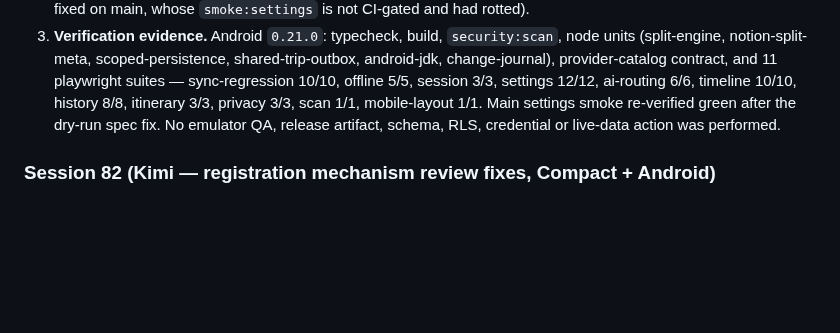
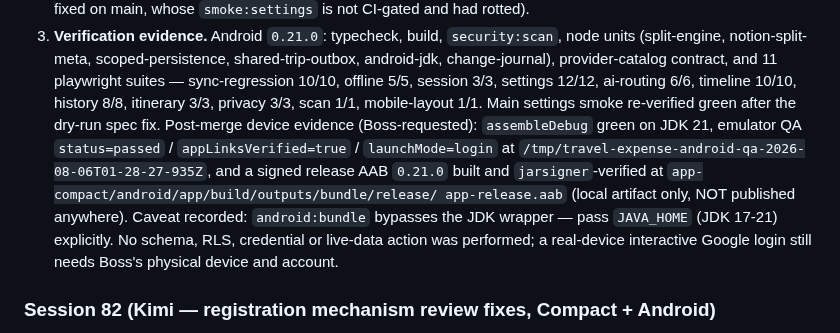
Before and after one commit to jd92-beep/travel-expense, a Markdown page: HANDOVER.md, the part around the change. Rendered like a GitHub page; blank space fills up the shorter version.

Commit message:
docs: record session 83 android QA pass and signed release AAB

```diff
--- a/HANDOVER.md
+++ b/HANDOVER.md
@@ -128,8 +128,14 @@ you closed with your session number.
    change-journal), provider-catalog contract, and 11 playwright suites — sync-regression 10/10,
    offline 5/5, session 3/3, settings 12/12, ai-routing 6/6, timeline 10/10, history 8/8,
    itinerary 3/3, privacy 3/3, scan 1/1, mobile-layout 1/1. Main settings smoke re-verified green
-   after the dry-run spec fix. No emulator QA, release artifact, schema, RLS, credential or
-   live-data action was performed.
+   after the dry-run spec fix. Post-merge device evidence (Boss-requested): `assembleDebug` green
+   on JDK 21, emulator QA `status=passed` / `appLinksVerified=true` / `launchMode=login` at
+   `/tmp/travel-expense-android-qa-2026-08-06T01-28-27-935Z`, and a signed release AAB `0.21.0`
+   built and `jarsigner`-verified at `app-compact/android/app/build/outputs/bundle/release/
+   app-release.aab` (local artifact only, NOT published anywhere). Caveat recorded: `android:bundle`
+   bypasses the JDK wrapper — pass `JAVA_HOME` (JDK 17-21) explicitly. No schema, RLS, credential
+   or live-data action was performed; a real-device interactive Google login still needs Boss's
+   physical device and account.
 
 ### Session 82 (Kimi — registration mechanism review fixes, Compact + Android)
 
```
